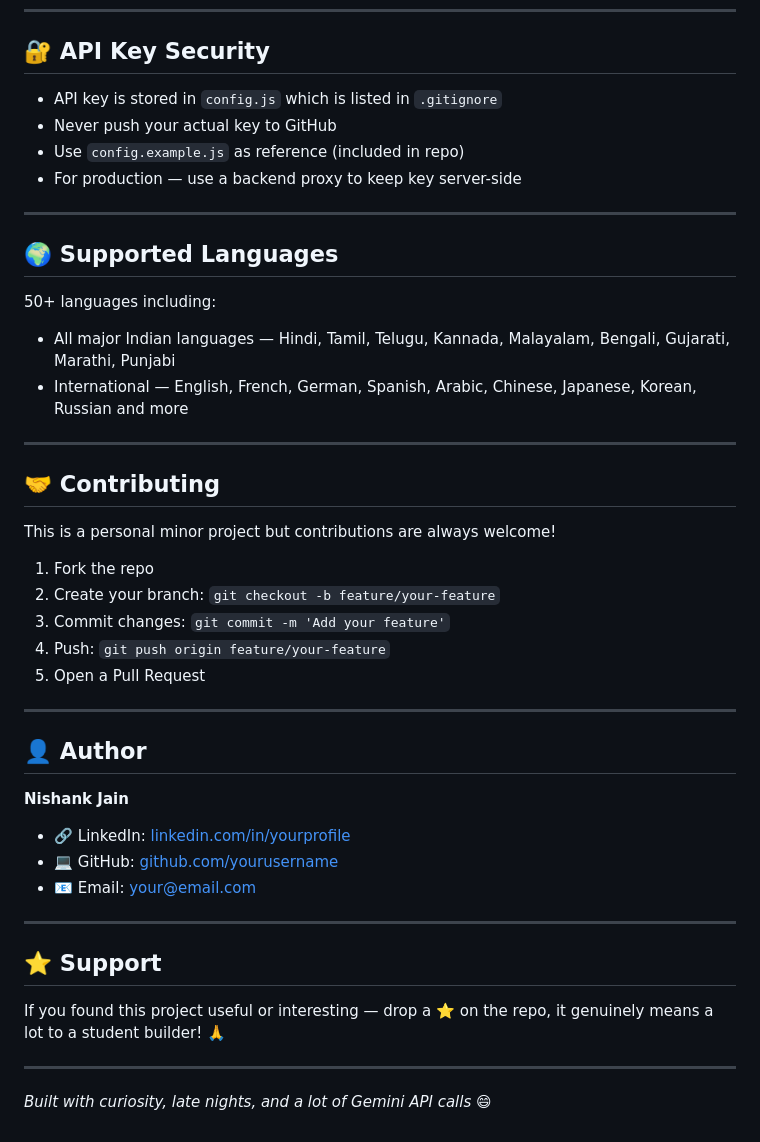
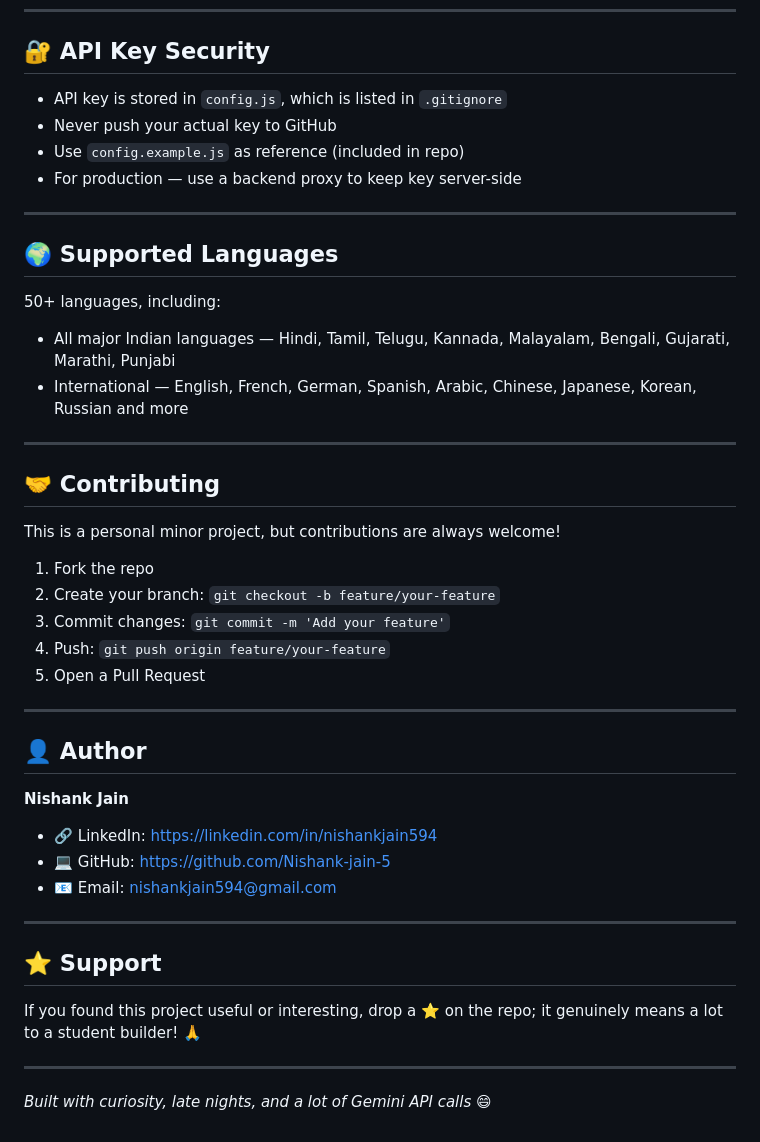
Before and after one commit to Nishank-jain-5/AI-Translator.com, a Markdown page: README.md, the part around the change. Rendered like a GitHub page.

Commit message:
Fix grammar and punctuation in README.md

```diff
--- a/README.md
+++ b/README.md
@@ -116,7 +116,7 @@ Go to Google Cloud Console → Credentials → Edit your key
 
 ## 🔐 API Key Security
 
-- API key is stored in `config.js` which is listed in `.gitignore`
+- API key is stored in `config.js`, which is listed in `.gitignore`
 - Never push your actual key to GitHub
 - Use `config.example.js` as reference (included in repo)
 - For production — use a backend proxy to keep key server-side
@@ -125,7 +125,7 @@ Go to Google Cloud Console → Credentials → Edit your key
 
 ## 🌍 Supported Languages
 
-50+ languages including:
+50+ languages, including:
 - All major Indian languages — Hindi, Tamil, Telugu,
   Kannada, Malayalam, Bengali, Gujarati, Marathi, Punjabi
 - International — English, French, German, Spanish,
@@ -135,8 +135,7 @@ Go to Google Cloud Console → Credentials → Edit your key
 
 ## 🤝 Contributing
 
-This is a personal minor project but contributions
-are always welcome!
+This is a personal minor project, but contributions are always welcome!
 
 1. Fork the repo
 2. Create your branch: `git checkout -b feature/your-feature`
@@ -149,15 +148,15 @@ are always welcome!
 ## 👤 Author
 
 **Nishank Jain**
-- 🔗 LinkedIn: [linkedin.com/in/yourprofile](https://linkedin.com/in/yourprofile)
-- 💻 GitHub: [github.com/yourusername](https://github.com/yourusername)
-- 📧 Email: your@email.com
+- 🔗 LinkedIn: https://linkedin.com/in/nishankjain594
+- 💻 GitHub: https://github.com/Nishank-jain-5
+- 📧 Email: nishankjain594@gmail.com
 
 ---
 
 ## ⭐ Support
 
-If you found this project useful or interesting — drop a ⭐ on the repo, it genuinely means a lot to a student builder! 🙏
+If you found this project useful or interesting, drop a ⭐ on the repo; it genuinely means a lot to a student builder! 🙏
 
 ---
 
```
